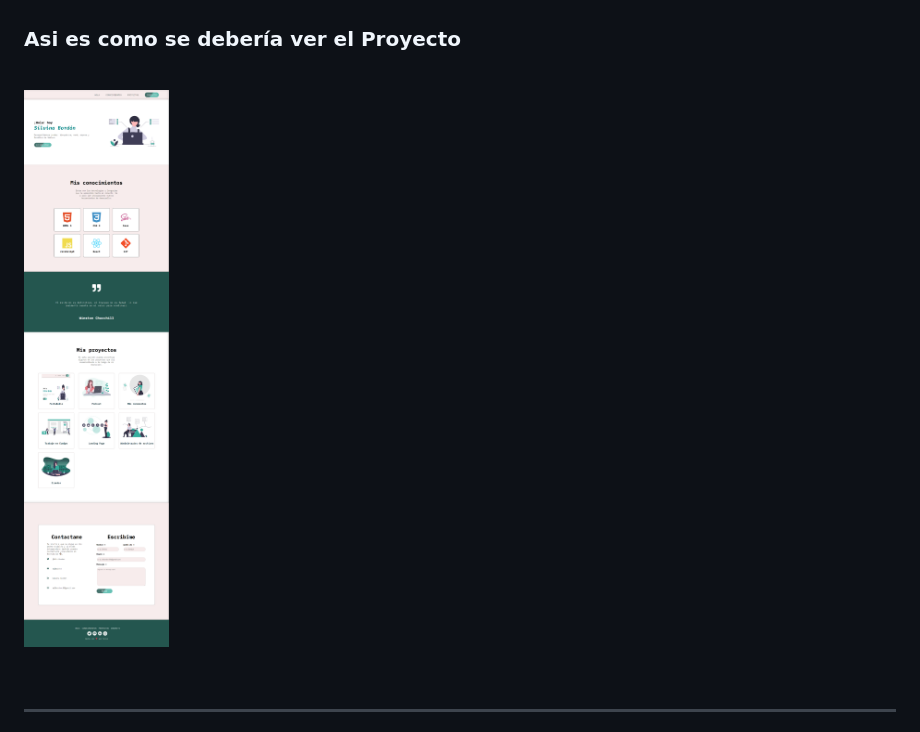
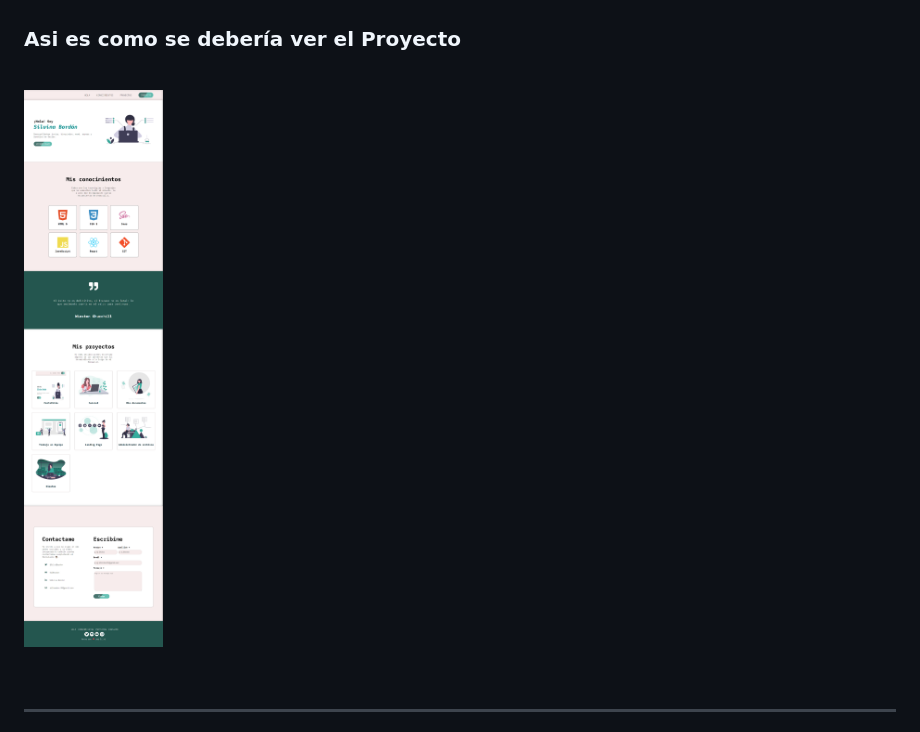
Before and after one commit to Silbordon/Portfolio, a Markdown page: Readme.md, the part around the change. GitHub-like rendering; pictures changed too: images/capturafotofinal.png (added), images/fotofinal.png (deleted).

Commit message:
se modifica la imagen del readme, estaba desactualizada

```diff
--- a/Readme.md
+++ b/Readme.md
@@ -39,7 +39,7 @@ Este es mi Portafolio personal donde podrás encontrar no solo que lenguajes y t
 
 <br>
 
-![imagen](./images/fotofinal.png)
+![imagen](./images/capturafotofinal.png)
 
 <br>
 
```
